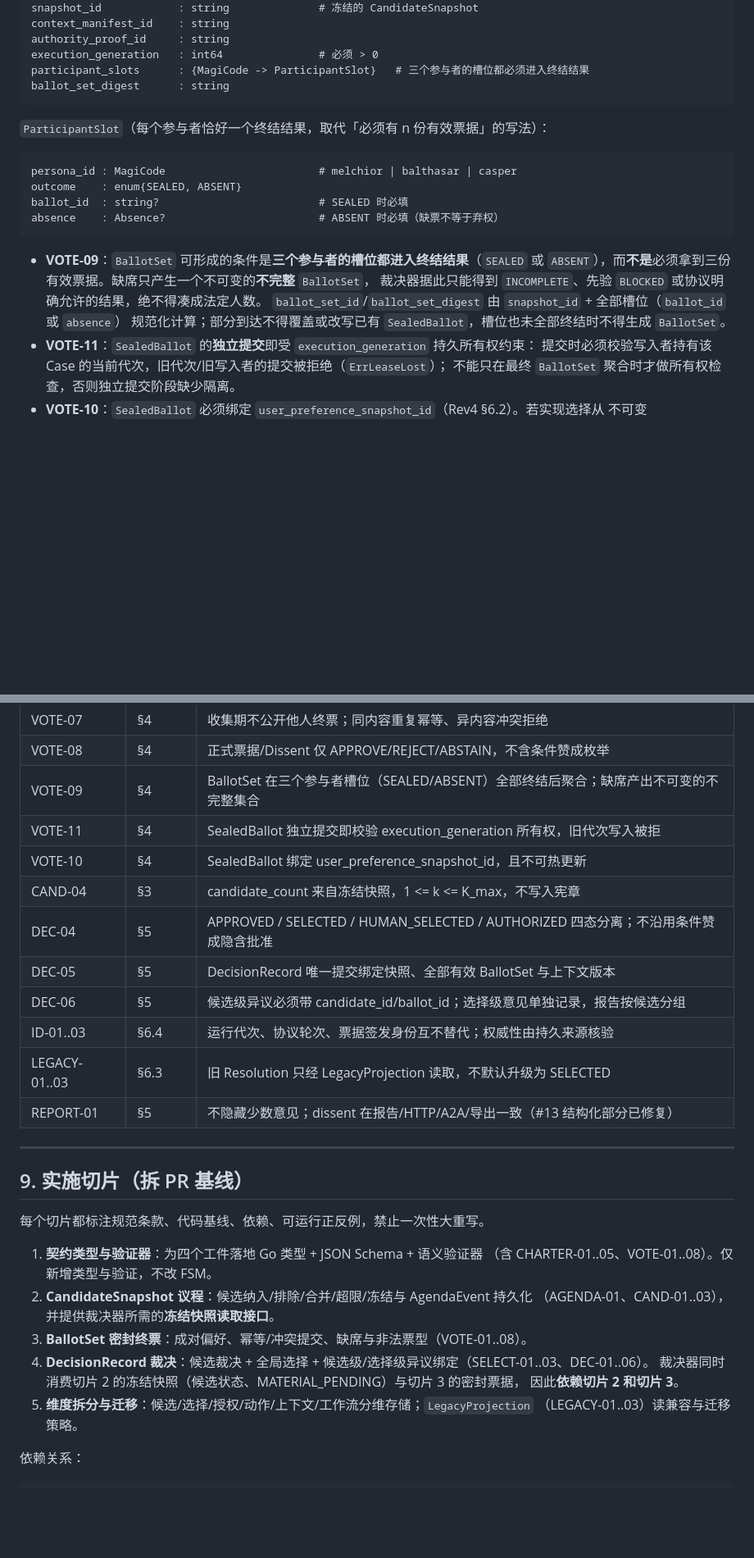
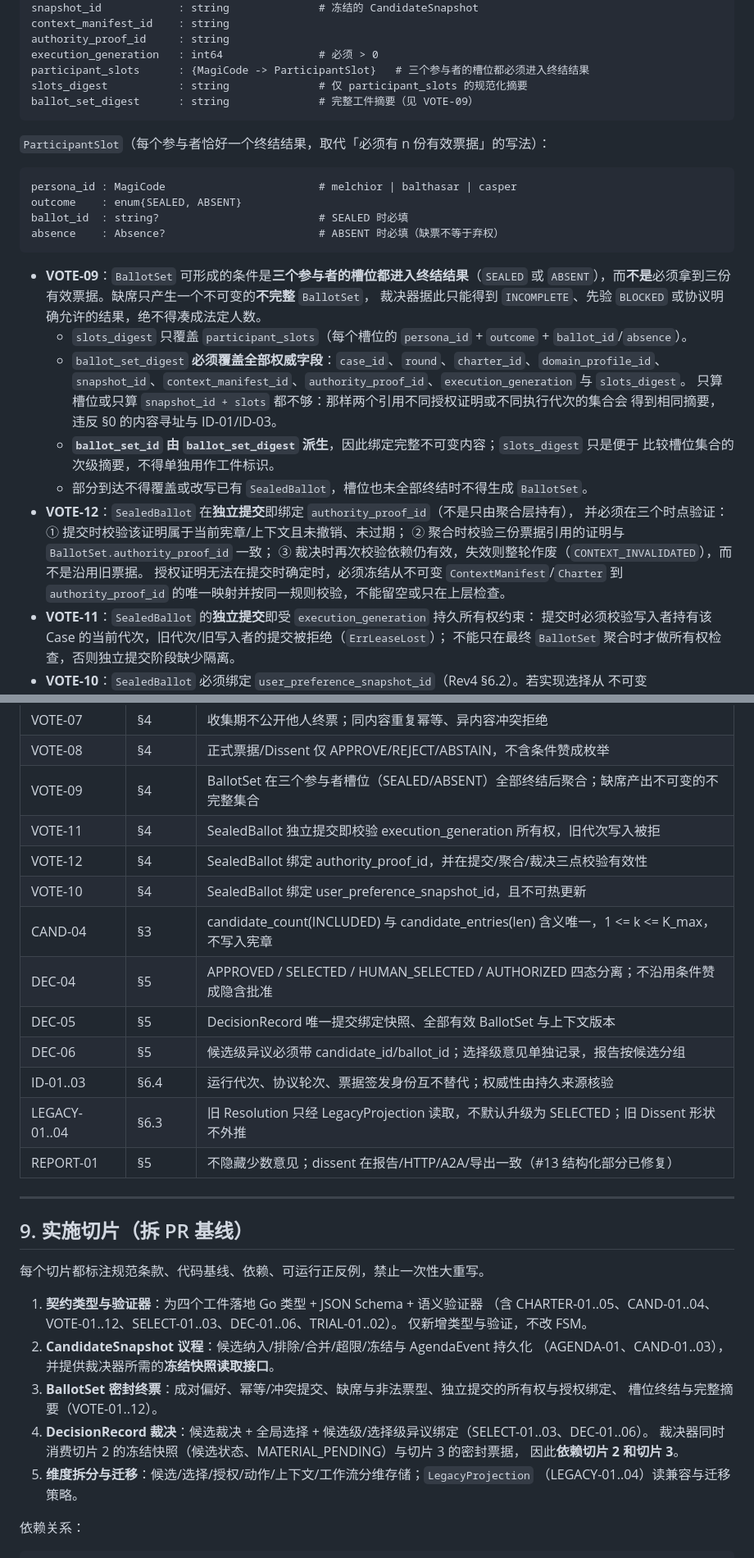
Before and after one commit to jamespud/MAGI-system, a Markdown page: docs/decision-protocol-contract.md, 2 parts joined by grey strips. Shown at 82% size. Drawn GitHub-style; blank space fills up the shorter version.

````diff
--- a/docs/decision-protocol-contract.md
+++ b/docs/decision-protocol-contract.md
@@ -224,7 +230,8 @@ context_manifest_id    : string
 authority_proof_id     : string
 execution_generation   : int64               # 必须 > 0
 participant_slots      : {MagiCode -> ParticipantSlot}   # 三个参与者的槽位都必须进入终结结果
-ballot_set_digest      : string
+slots_digest           : string              # 仅 participant_slots 的规范化摘要
+ballot_set_digest      : string              # 完整工件摘要（见 VOTE-09）
 ```
 
 `ParticipantSlot`（每个参与者恰好一个终结结果，取代「必须有 n 份有效票据」的写法）：
@@ -239,8 +246,20 @@ absence    : Absence?                        # ABSENT 时必填（缺票不等
 - **VOTE-09**：`BallotSet` 可形成的条件是**三个参与者的槽位都进入终结结果**（`SEALED` 或
   `ABSENT`），而**不是**必须拿到三份有效票据。缺席只产生一个不可变的**不完整** `BallotSet`，
   裁决器据此只能得到 `INCOMPLETE`、先验 `BLOCKED` 或协议明确允许的结果，绝不得凑成法定人数。
-  `ballot_set_id`/`ballot_set_digest` 由 `snapshot_id` + 全部槽位（`ballot_id` 或 `absence`）
-  规范化计算；部分到达不得覆盖或改写已有 `SealedBallot`，槽位也未全部终结时不得生成 `BallotSet`。
+  - `slots_digest` 只覆盖 `participant_slots`（每个槽位的 `persona_id` + `outcome` + `ballot_id`/`absence`）。
+  - `ballot_set_digest` **必须覆盖全部权威字段**：`case_id`、`round`、`charter_id`、`domain_profile_id`、
+    `snapshot_id`、`context_manifest_id`、`authority_proof_id`、`execution_generation` 与 `slots_digest`。
+    只算槽位或只算 `snapshot_id + slots` 都不够：那样两个引用不同授权证明或不同执行代次的集合会
+    得到相同摘要，违反 §0 的内容寻址与 ID-01/ID-03。
+  - **`ballot_set_id` 由 `ballot_set_digest` 派生**，因此绑定完整不可变内容；`slots_digest` 只是便于
+    比较槽位集合的次级摘要，不得单独用作工件标识。
+  - 部分到达不得覆盖或改写已有 `SealedBallot`，槽位也未全部终结时不得生成 `BallotSet`。
+- **VOTE-12**：`SealedBallot` 在**独立提交**即绑定 `authority_proof_id`（不是只由聚合层持有），
+  并必须在三个时点验证：① 提交时校验该证明属于当前宪章/上下文且未撤销、未过期；
+  ② 聚合时校验三份票据引用的证明与 `BallotSet.authority_proof_id` 一致；
+  ③ 裁决时再次校验依赖仍有效，失效则整轮作废（`CONTEXT_INVALIDATED`），而不是沿用旧票据。
+  授权证明无法在提交时确定时，必须冻结从不可变 `ContextManifest`/`Charter` 到 `authority_proof_id`
+  的唯一映射并按同一规则校验，不能留空或只在上层检查。
 - **VOTE-11**：`SealedBallot` 的**独立提交**即受 `execution_generation` 持久所有权约束：
   提交时必须校验写入者持有该 Case 的当前代次，旧代次/旧写入者的提交被拒绝（`ErrLeaseLost`）；
   不能只在最终 `BallotSet` 聚合时才做所有权检查，否则独立提交阶段缺少隔离。
@@ -545,13 +565,14 @@ DecisionRecord:    PENDING（RESOLVING 内存态）→ ISSUED | SELECTION_DEFERR
 | VOTE-08 | §4 | 正式票据/Dissent 仅 APPROVE/REJECT/ABSTAIN，不含条件赞成枚举 |
 | VOTE-09 | §4 | BallotSet 在三个参与者槽位（SEALED/ABSENT）全部终结后聚合；缺席产出不可变的不完整集合 |
 | VOTE-11 | §4 | SealedBallot 独立提交即校验 execution_generation 所有权，旧代次写入被拒 |
+| VOTE-12 | §4 | SealedBallot 绑定 authority_proof_id，并在提交/聚合/裁决三点校验有效性 |
 | VOTE-10 | §4 | SealedBallot 绑定 user_preference_snapshot_id，且不可热更新 |
-| CAND-04 | §3 | candidate_count 来自冻结快照，1 <= k <= K_max，不写入宪章 |
+| CAND-04 | §3 | candidate_count(INCLUDED) 与 candidate_entries(len) 含义唯一，1 <= k <= K_max，不写入宪章 |
 | DEC-04 | §5 | APPROVED / SELECTED / HUMAN_SELECTED / AUTHORIZED 四态分离；不沿用条件赞成隐含批准 |
 | DEC-05 | §5 | DecisionRecord 唯一提交绑定快照、全部有效 BallotSet 与上下文版本 |
 | DEC-06 | §5 | 候选级异议必须带 candidate_id/ballot_id；选择级意见单独记录，报告按候选分组 |
 | ID-01..03 | §6.4 | 运行代次、协议轮次、票据签发身份互不替代；权威性由持久来源核验 |
-| LEGACY-01..03 | §6.3 | 旧 Resolution 只经 LegacyProjection 读取，不默认升级为 SELECTED |
+| LEGACY-01..04 | §6.3 | 旧 Resolution 只经 LegacyProjection 读取，不默认升级为 SELECTED；旧 Dissent 形状不外推 |
 | REPORT-01 | §5 | 不隐藏少数意见；dissent 在报告/HTTP/A2A/导出一致（#13 结构化部分已修复） |
 
 ---
@@ -561,15 +582,17 @@ DecisionRecord:    PENDING（RESOLVING 内存态）→ ISSUED | SELECTION_DEFERR
 每个切片都标注规范条款、代码基线、依赖、可运行正反例，禁止一次性大重写。
 
 1. **契约类型与验证器**：为四个工件落地 Go 类型 + JSON Schema + 语义验证器
-   （含 CHARTER-01..05、VOTE-01..08）。仅新增类型与验证，不改 FSM。
+   （含 CHARTER-01..05、CAND-01..04、VOTE-01..12、SELECT-01..03、DEC-01..06、TRIAL-01..02）。
+   仅新增类型与验证，不改 FSM。
 2. **CandidateSnapshot 议程**：候选纳入/排除/合并/超限/冻结与 AgendaEvent 持久化
    （AGENDA-01、CAND-01..03），并提供裁决器所需的**冻结快照读取接口**。
-3. **BallotSet 密封终票**：成对偏好、幂等/冲突提交、缺席与非法票型（VOTE-01..08）。
+3. **BallotSet 密封终票**：成对偏好、幂等/冲突提交、缺席与非法票型、独立提交的所有权与授权绑定、
+   槽位终结与完整摘要（VOTE-01..12）。
 4. **DecisionRecord 裁决**：候选裁决 + 全局选择 + 候选级/选择级异议绑定（SELECT-01..03、DEC-01..06）。
    裁决器同时消费切片 2 的冻结快照（候选状态、MATERIAL_PENDING）与切片 3 的密封票据，
    因此**依赖切片 2 和切片 3**。
 5. **维度拆分与迁移**：候选/选择/授权/动作/上下文/工作流分维存储；`LegacyProjection`
-   （LEGACY-01..03）读兼容与迁移策略。
+   （LEGACY-01..04）读兼容与迁移策略。
 
 依赖关系：
 
````
Also changed, not shown: other parts of docs/decision-protocol-contract.md (+18 -5 lines).
